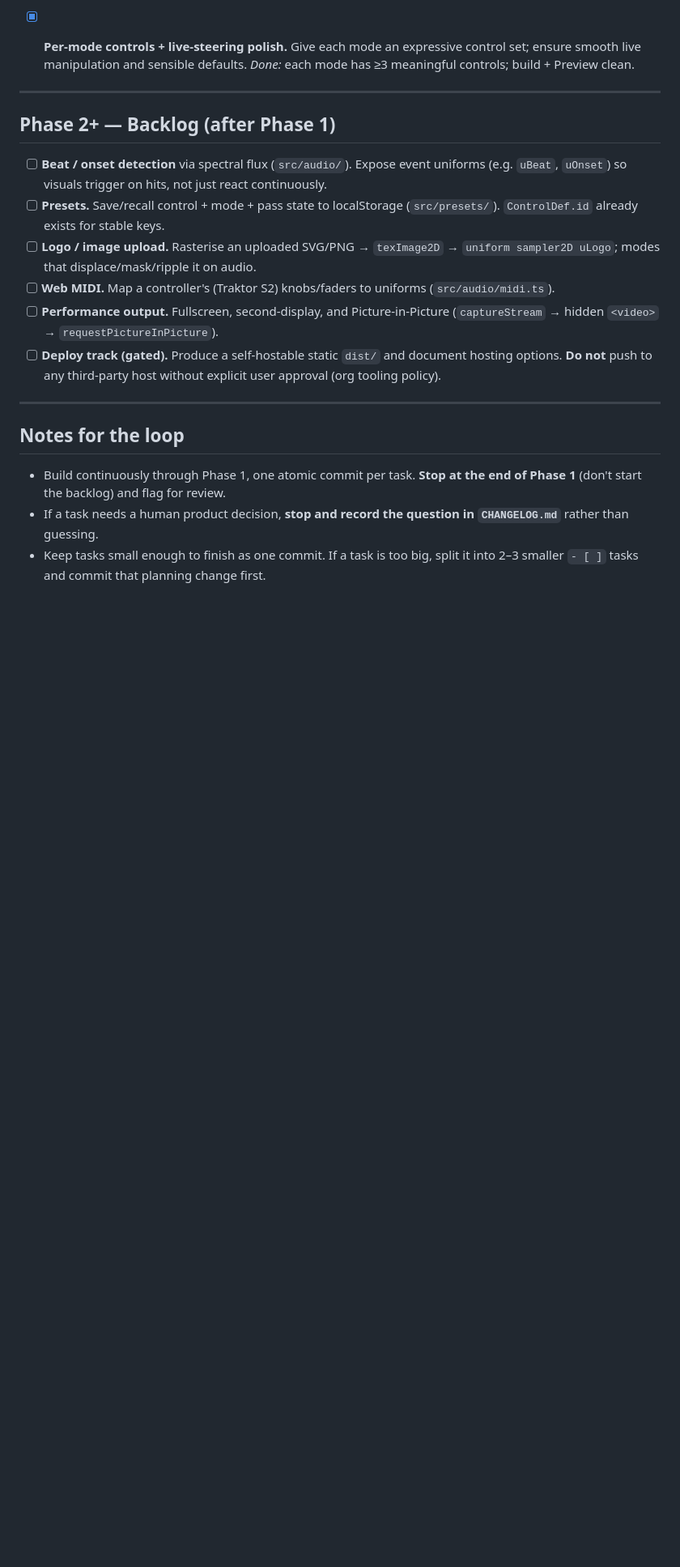
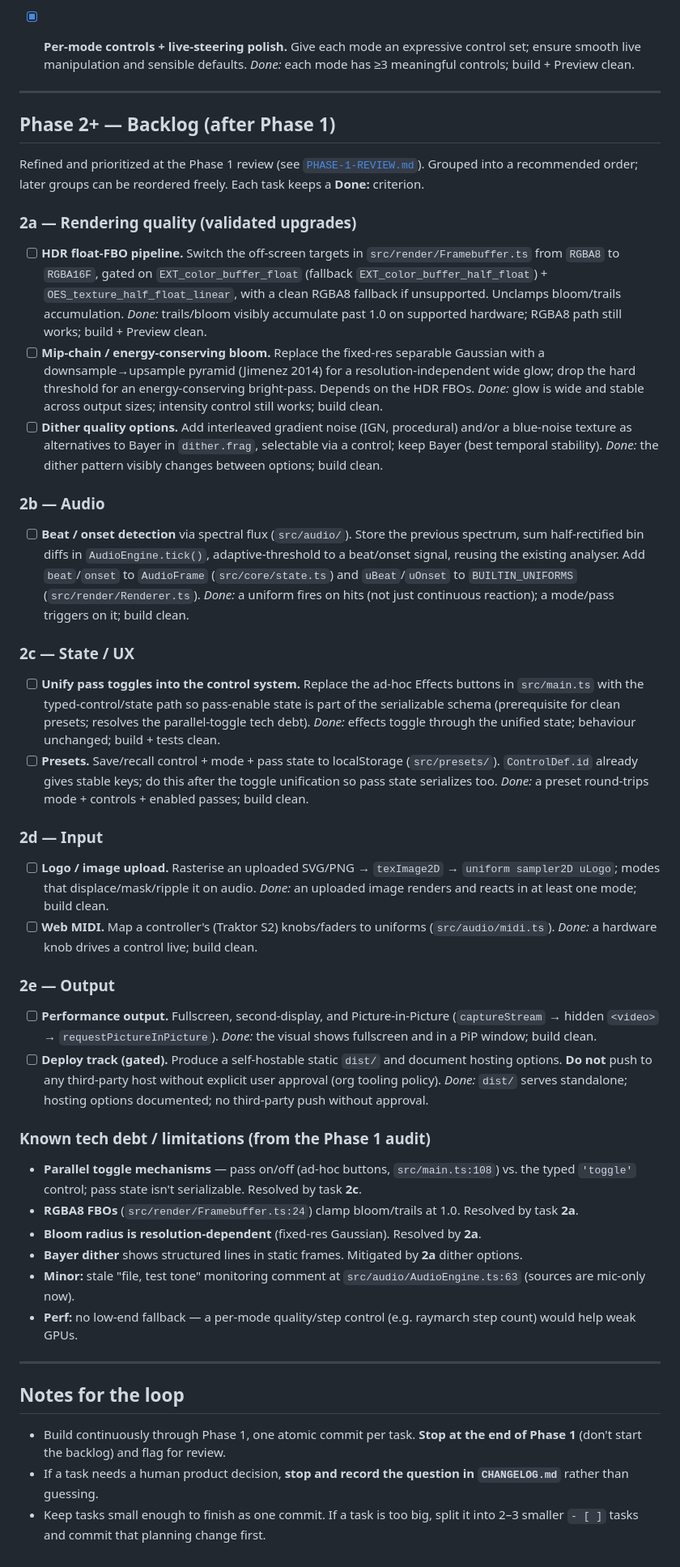
Before and after one commit to itsHendri/Flux, a Markdown page: docs/ROADMAP.md, the part around the change. Shown at 81% size. Rendered like a GitHub page; blank space fills up the shorter version.

```diff
--- a/docs/ROADMAP.md
+++ b/docs/ROADMAP.md
@@ -87,20 +87,81 @@ sources in the commit + CHANGELOG, then implement.
 
 ## Phase 2+ — Backlog (after Phase 1)
 
-- [ ] **Beat / onset detection** via spectral flux (`src/audio/`). Expose event
-  uniforms (e.g. `uBeat`, `uOnset`) so visuals trigger on hits, not just react
-  continuously.
+Refined and prioritized at the Phase 1 review (see
+[`PHASE-1-REVIEW.md`](PHASE-1-REVIEW.md)). Grouped into a recommended order;
+later groups can be reordered freely. Each task keeps a **Done:** criterion.
+
+### 2a — Rendering quality (validated upgrades)
+
+- [ ] **HDR float-FBO pipeline.** Switch the off-screen targets in
+  `src/render/Framebuffer.ts` from `RGBA8` to `RGBA16F`, gated on
+  `EXT_color_buffer_float` (fallback `EXT_color_buffer_half_float`) +
+  `OES_texture_half_float_linear`, with a clean RGBA8 fallback if unsupported.
+  Unclamps bloom/trails accumulation. *Done:* trails/bloom visibly accumulate
+  past 1.0 on supported hardware; RGBA8 path still works; build + Preview clean.
+- [ ] **Mip-chain / energy-conserving bloom.** Replace the fixed-res separable
+  Gaussian with a downsample→upsample pyramid (Jimenez 2014) for a
+  resolution-independent wide glow; drop the hard threshold for an
+  energy-conserving bright-pass. Depends on the HDR FBOs. *Done:* glow is wide
+  and stable across output sizes; intensity control still works; build clean.
+- [ ] **Dither quality options.** Add interleaved gradient noise (IGN,
+  procedural) and/or a blue-noise texture as alternatives to Bayer in
+  `dither.frag`, selectable via a control; keep Bayer (best temporal stability).
+  *Done:* the dither pattern visibly changes between options; build clean.
+
+### 2b — Audio
+
+- [ ] **Beat / onset detection** via spectral flux (`src/audio/`). Store the
+  previous spectrum, sum half-rectified bin diffs in `AudioEngine.tick()`,
+  adaptive-threshold to a beat/onset signal, reusing the existing analyser.
+  Add `beat`/`onset` to `AudioFrame` (`src/core/state.ts`) and `uBeat`/`uOnset`
+  to `BUILTIN_UNIFORMS` (`src/render/Renderer.ts`). *Done:* a uniform fires on
+  hits (not just continuous reaction); a mode/pass triggers on it; build clean.
+
+### 2c — State / UX
+
+- [ ] **Unify pass toggles into the control system.** Replace the ad-hoc Effects
+  buttons in `src/main.ts` with the typed-control/state path so pass-enable state
+  is part of the serializable schema (prerequisite for clean presets; resolves
+  the parallel-toggle tech debt). *Done:* effects toggle through the unified
+  state; behaviour unchanged; build + tests clean.
 - [ ] **Presets.** Save/recall control + mode + pass state to localStorage
-  (`src/presets/`). `ControlDef.id` already exists for stable keys.
+  (`src/presets/`). `ControlDef.id` already gives stable keys; do this after the
+  toggle unification so pass state serializes too. *Done:* a preset round-trips
+  mode + controls + enabled passes; build clean.
+
+### 2d — Input
+
 - [ ] **Logo / image upload.** Rasterise an uploaded SVG/PNG → `texImage2D` →
   `uniform sampler2D uLogo`; modes that displace/mask/ripple it on audio.
+  *Done:* an uploaded image renders and reacts in at least one mode; build clean.
 - [ ] **Web MIDI.** Map a controller's (Traktor S2) knobs/faders to uniforms
-  (`src/audio/midi.ts`).
+  (`src/audio/midi.ts`). *Done:* a hardware knob drives a control live; build clean.
+
+### 2e — Output
+
 - [ ] **Performance output.** Fullscreen, second-display, and Picture-in-Picture
-  (`captureStream` → hidden `<video>` → `requestPictureInPicture`).
+  (`captureStream` → hidden `<video>` → `requestPictureInPicture`). *Done:* the
+  visual shows fullscreen and in a PiP window; build clean.
 - [ ] **Deploy track (gated).** Produce a self-hostable static `dist/` and
   document hosting options. **Do not** push to any third-party host without
-  explicit user approval (org tooling policy).
+  explicit user approval (org tooling policy). *Done:* `dist/` serves standalone;
+  hosting options documented; no third-party push without approval.
+
+### Known tech debt / limitations (from the Phase 1 audit)
+
+- **Parallel toggle mechanisms** — pass on/off (ad-hoc buttons,
+  `src/main.ts:108`) vs. the typed `'toggle'` control; pass state isn't
+  serializable. Resolved by task **2c**.
+- **RGBA8 FBOs** (`src/render/Framebuffer.ts:24`) clamp bloom/trails at 1.0.
+  Resolved by task **2a**.
+- **Bloom radius is resolution-dependent** (fixed-res Gaussian). Resolved by **2a**.
+- **Bayer dither** shows structured lines in static frames. Mitigated by **2a**
+  dither options.
+- **Minor:** stale "file, test tone" monitoring comment at
+  `src/audio/AudioEngine.ts:63` (sources are mic-only now).
+- **Perf:** no low-end fallback — a per-mode quality/step control (e.g. raymarch
+  step count) would help weak GPUs.
 
 ---
 
```
Also changed, not shown: docs/CHANGELOG.md (+5 -0 lines), docs/PHASE-1-REVIEW.md (added, +146 -0 lines).
